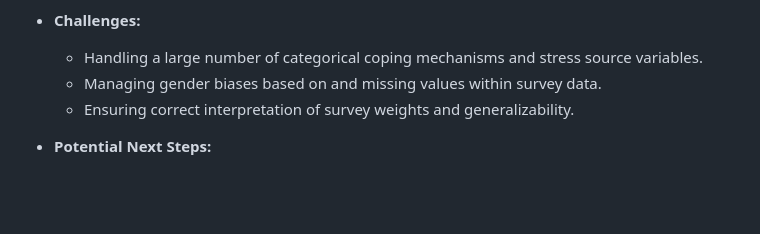
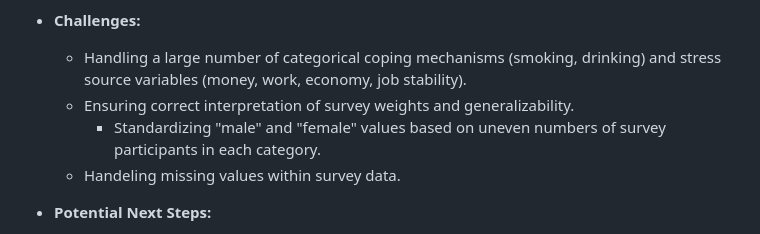
Before and after one commit to angelinachen6/qtm302class, a Markdown page: README.md, the part around the change. Drawn GitHub-style; blank space fills up the shorter version.

```diff
--- a/README.md
+++ b/README.md
@@ -42,9 +42,10 @@ We used the 2008 "Stress in America" survey from the American Psychological Asso
   - Created visual hierarchies of stress sources from most to least common (with money at the top and personal health at the bottom)
 
 - **Challenges:**
-  - Handling a large number of categorical coping mechanisms and stress source variables.
-  - Managing gender biases based on and missing values within survey data.
+  - Handling a large number of categorical coping mechanisms (smoking, drinking) and stress source variables (money, work, economy, job stability).
   - Ensuring correct interpretation of survey weights and generalizability.
+    - Standardizing "male" and "female" values based on uneven numbers of survey participants in each category.
+  - Handeling missing values within survey data.
 
 - **Potential Next Steps:**
   - Expand analysis to track changes across multiple years outside of 2007-2009.
```
